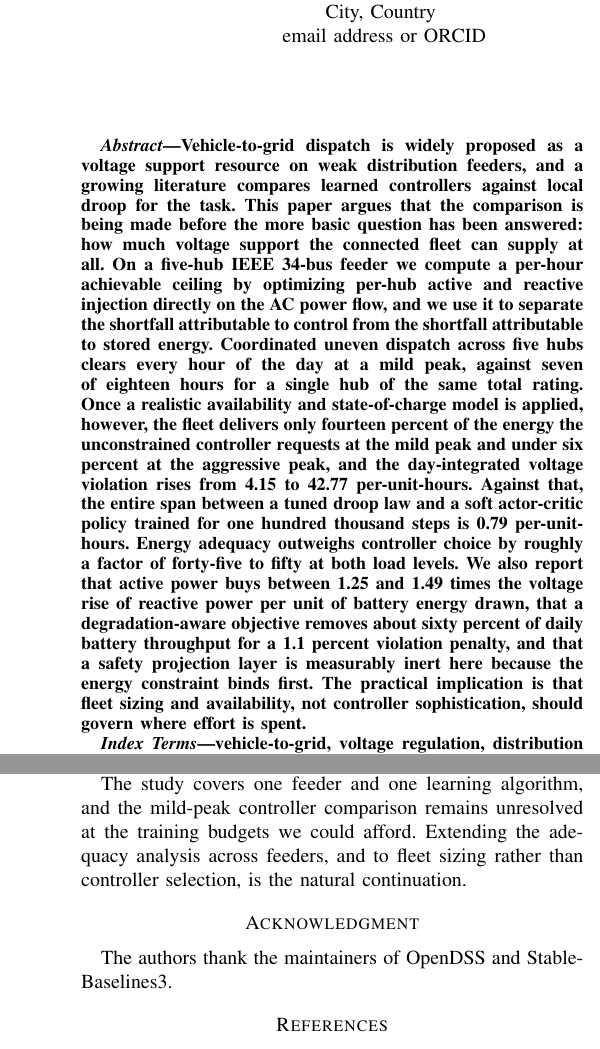
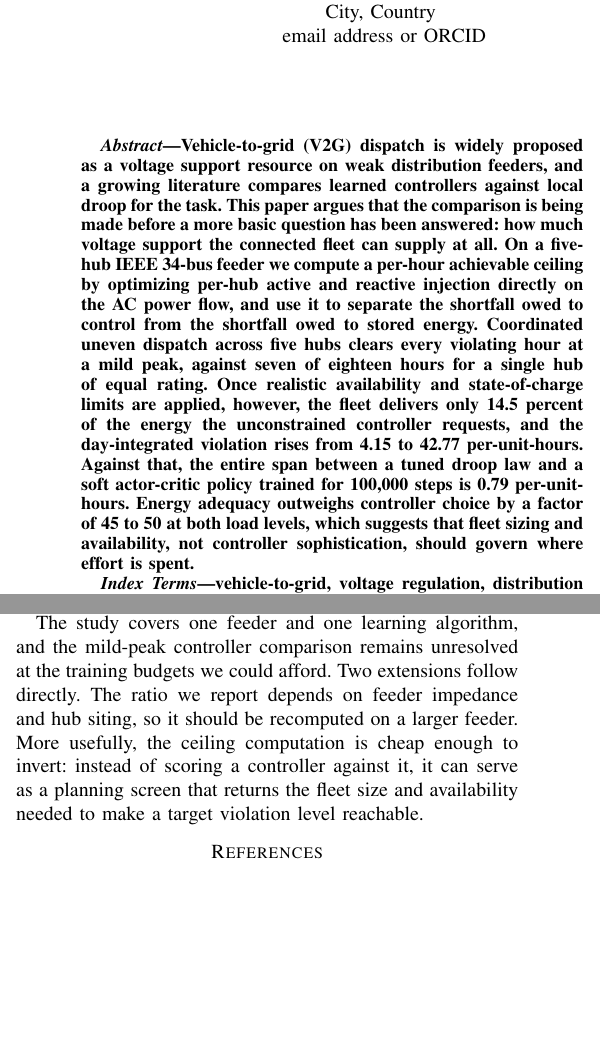
Before and after one commit to Rifat137710/Public, a LaTeX paper (paper/main.tex): two parts of the columns of pages 1 and 6 of 6, joined at a grey line, cut so that both start at the same text, the shorter picture padded with empty space. Compiled offline with pdfLaTeX.

Commit message:
Revise the paper against ISGT house style and correct a reference mischaracterization
Read nine sample papers, four of them ISGT Europe 2024, plus the reference
study, and revised the draft to match the conventions they share.

The substantive fix is a correction. The reference study's Table I and II
statistics are minima of hourly mean bus voltages, and its violation hours count
hours whose mean voltage falls below 0.95; the draft had described them as
worst-bus values. Section II-B now states the reproduction precisely: with
regulators disabled our minima land within 0.004 and 0.007 p.u. of the reported
values while our feeder mean runs 0.012 to 0.023 p.u. low, so the configuration
is identified from the minimum rather than the mean. A new table shows the
regulator-active alternative missing the mild minimum by 0.076 p.u., which is
what rules it out. That replaces a single hedged sentence with evidence.

Style changes from the samples: the abstract is cut from about 290 to 205 words
and now ends on the headline ratio, matching their 150 to 200 word range and
their habit of closing on a number; a roadmap paragraph closes Section I, which
every sample has and the draft lacked; and the conclusion is retitled to include
future work with concrete next steps.

Trimmed three discursive passages and dropped the Acknowledgment block to hold
six pages, which is the submission limit. Sponsor credit belongs in the
first-page footnote in IEEE style, so nothing is lost.

Compiles to 6 pages with no undefined references.

Co-Authored-By: Claude Opus 5 <noreply@anthropic.com>
Claude-Session: https://claude.ai/code/session_01QJ3vZYqBVekt3M7chExXyi

```diff
--- a/paper/main.tex
+++ b/paper/main.tex
@@ -35,27 +35,22 @@ email address or ORCID}
 \maketitle
 
 \begin{abstract}
-Vehicle-to-grid dispatch is widely proposed as a voltage support resource on weak
+Vehicle-to-grid (V2G) dispatch is widely proposed as a voltage support resource on weak
 distribution feeders, and a growing literature compares learned controllers against local
-droop for the task. This paper argues that the comparison is being made before the more
-basic question has been answered: how much voltage support the connected fleet can supply
-at all. On a five-hub IEEE 34-bus feeder we compute a per-hour achievable ceiling by
-optimizing per-hub active and reactive injection directly on the AC power flow, and we use
-it to separate the shortfall attributable to control from the shortfall attributable to
-stored energy. Coordinated uneven dispatch across five hubs clears every hour of the day at
-a mild peak, against seven of eighteen hours for a single hub of the same total rating. Once
-a realistic availability and state-of-charge model is applied, however, the fleet delivers
-only fourteen percent of the energy the unconstrained controller requests at the mild peak
-and under six percent at the aggressive peak, and the day-integrated voltage violation rises
-from 4.15 to 42.77 per-unit-hours. Against that, the entire span between a tuned droop law
-and a soft actor-critic policy trained for one hundred thousand steps is 0.79 per-unit-hours.
-Energy adequacy outweighs controller choice by roughly a factor of forty-five to fifty at
-both load levels. We also report that active power buys between 1.25 and 1.49 times the
-voltage rise of reactive power per unit of battery energy drawn, that a degradation-aware
-objective removes about sixty percent of daily battery throughput for a 1.1 percent violation
-penalty, and that a safety projection layer is measurably inert here because the energy
-constraint binds first. The practical implication is that fleet sizing and availability, not
-controller sophistication, should govern where effort is spent.
+droop for the task. This paper argues that the comparison is being made before a more basic
+question has been answered: how much voltage support the connected fleet can supply at all.
+On a five-hub IEEE 34-bus feeder we compute a per-hour achievable ceiling by optimizing
+per-hub active and reactive injection directly on the AC power flow, and use it to separate
+the shortfall owed to control from the shortfall owed to stored energy. Coordinated uneven
+dispatch across five hubs clears every violating hour at a mild peak, against seven of
+eighteen hours for a single hub of equal rating. Once realistic availability and
+state-of-charge limits are applied, however, the fleet delivers only 14.5 percent of the
+energy the unconstrained controller requests, and the day-integrated violation rises from
+4.15 to 42.77 per-unit-hours. Against that, the entire span between a tuned droop law and a
+soft actor-critic policy trained for 100,000 steps is 0.79 per-unit-hours. Energy adequacy
+outweighs controller choice by a factor of 45 to 50 at both load levels, which suggests that
+fleet sizing and availability, not controller sophistication, should govern where effort is
+spent.
 \end{abstract}
 
 \begin{IEEEkeywords}
@@ -483,13 +516,11 @@ participation. And a safety projection layer, standard elsewhere, is measurably
 because the energy constraint binds first.
 
 The study covers one feeder and one learning algorithm, and the mild-peak controller
-comparison remains unresolved at the training budgets we could afford. Extending the
-adequacy analysis across feeders, and to fleet sizing rather than controller selection, is
-the natural continuation.
-
-\section*{Acknowledgment}
-
-The authors thank the maintainers of OpenDSS and Stable-Baselines3.
+comparison remains unresolved at the training budgets we could afford. Two extensions follow
+directly. The ratio we report depends on feeder impedance and hub siting, so it should be
+recomputed on a larger feeder. More usefully, the ceiling computation is cheap enough to
+invert: instead of scoring a controller against it, it can serve as a planning screen that
+returns the fleet size and availability needed to make a target violation level reachable.
 
 \begin{thebibliography}{00}
 
```
Also changed, not shown: paper/README.md, paper/main.pdf, paper/main.tex (78 more changed lines).
